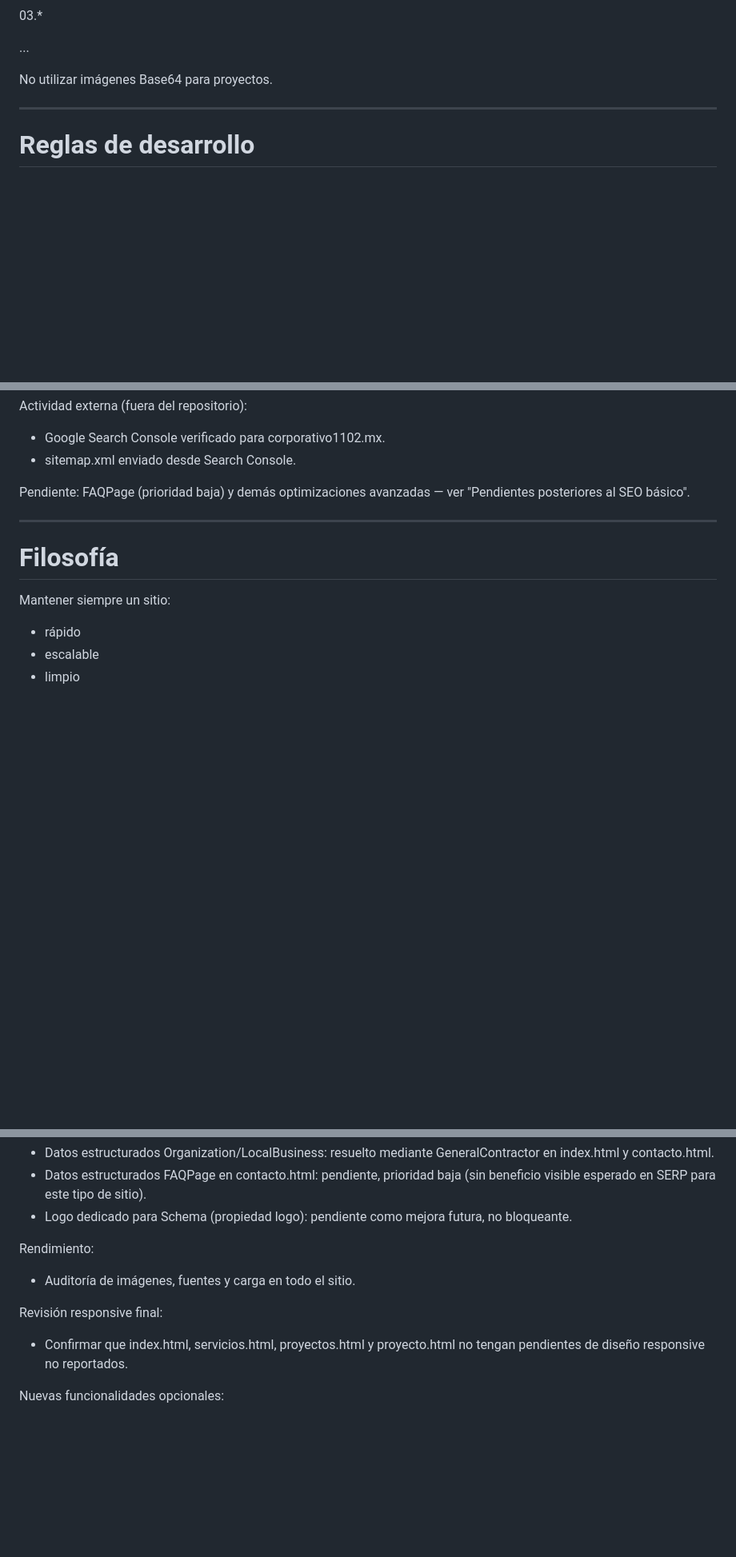
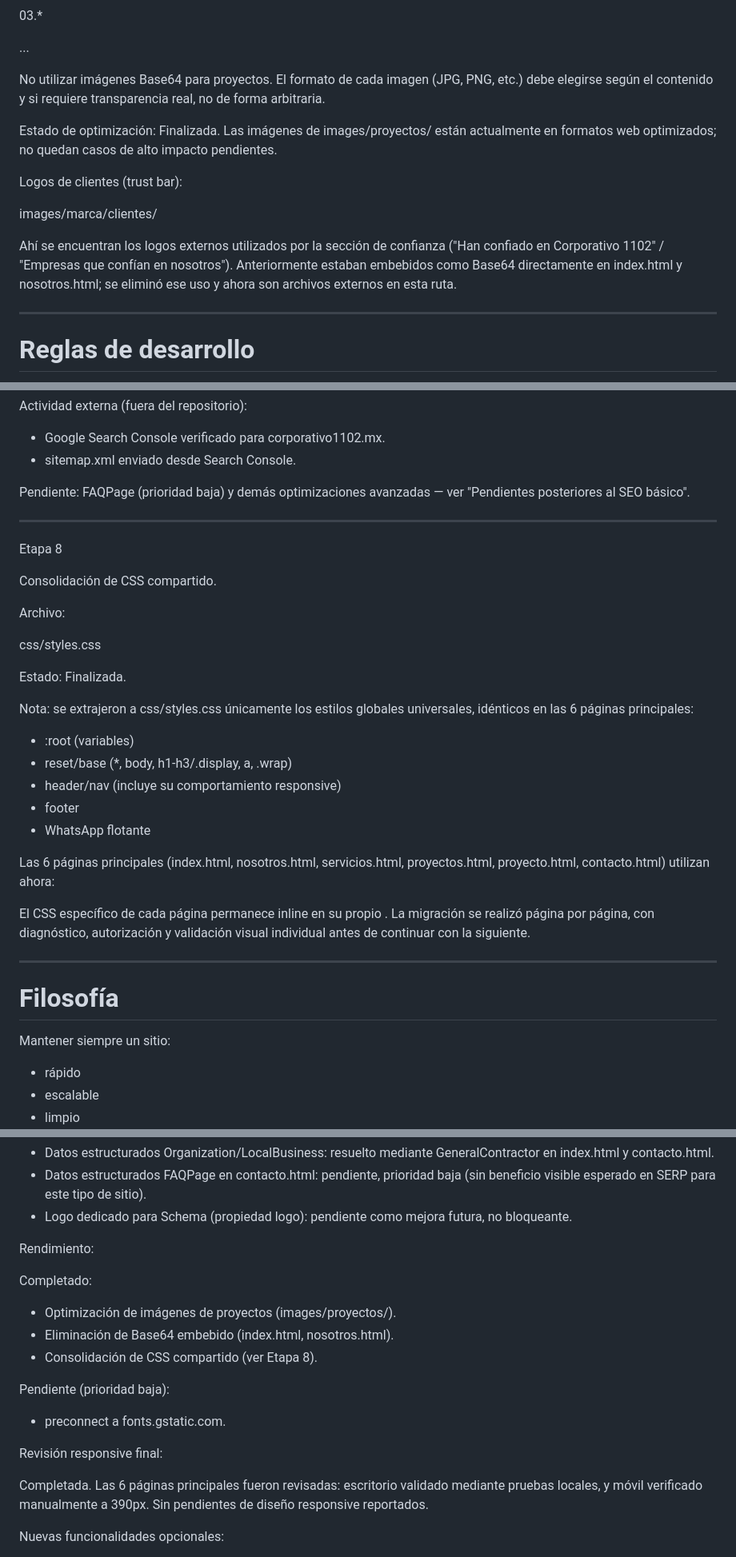
Before and after one commit to IngCarranza1102/Documentos-HTML-Pagina-Web, a Markdown page: ARQUITECTURA_DEL_PROYECTO.md, 3 parts joined by grey strips. Shown at 80% size. Rendered like a GitHub page; blank space fills up the shorter version.

Commit message:
Docs: actualiza arquitectura tras consolidacion CSS

```diff
--- a/ARQUITECTURA_DEL_PROYECTO.md
+++ b/ARQUITECTURA_DEL_PROYECTO.md
@@ -104,7 +104,20 @@ portada.*
 
 ...
 
-No utilizar imágenes Base64 para proyectos.
+No utilizar imágenes Base64 para proyectos. El formato de cada imagen (JPG, PNG, etc.)
+debe elegirse según el contenido y si requiere transparencia real, no de forma arbitraria.
+
+Estado de optimización: Finalizada. Las imágenes de images/proyectos/ están actualmente
+en formatos web optimizados; no quedan casos de alto impacto pendientes.
+
+Logos de clientes (trust bar):
+
+images/marca/clientes/
+
+Ahí se encuentran los logos externos utilizados por la sección de confianza ("Han
+confiado en Corporativo 1102" / "Empresas que confían en nosotros"). Anteriormente
+estaban embebidos como Base64 directamente en index.html y nosotros.html; se eliminó
+ese uso y ahora son archivos externos en esta ruta.
 
 ---
 
@@ -262,6 +275,37 @@ Pendiente: FAQPage (prioridad baja) y demás optimizaciones avanzadas — ver "P
 
 ---
 
+Etapa 8
+
+Consolidación de CSS compartido.
+
+Archivo:
+
+css/styles.css
+
+Estado:
+Finalizada.
+
+Nota: se extrajeron a css/styles.css únicamente los estilos globales universales,
+idénticos en las 6 páginas principales:
+
+- :root (variables)
+- reset/base (*, body, h1-h3/.display, a, .wrap)
+- header/nav (incluye su comportamiento responsive)
+- footer
+- WhatsApp flotante
+
+Las 6 páginas principales (index.html, nosotros.html, servicios.html, proyectos.html,
+proyecto.html, contacto.html) utilizan ahora:
+
+<link rel="stylesheet" href="css/styles.css">
+
+El CSS específico de cada página permanece inline en su propio <style>. La migración
+se realizó página por página, con diagnóstico, autorización y validación visual
+individual antes de continuar con la siguiente.
+
+---
+
 # Filosofía
 
 Mantener siempre un sitio:
@@ -285,11 +329,21 @@ SEO avanzado / JSON-LD:
 
 Rendimiento:
 
-- Auditoría de imágenes, fuentes y carga en todo el sitio.
+Completado:
+
+- Optimización de imágenes de proyectos (images/proyectos/).
+- Eliminación de Base64 embebido (index.html, nosotros.html).
+- Consolidación de CSS compartido (ver Etapa 8).
+
+Pendiente (prioridad baja):
+
+- preconnect a fonts.gstatic.com.
 
 Revisión responsive final:
 
-- Confirmar que index.html, servicios.html, proyectos.html y proyecto.html no tengan pendientes de diseño responsive no reportados.
+Completada. Las 6 páginas principales fueron revisadas: escritorio validado mediante
+pruebas locales, y móvil verificado manualmente a 390px. Sin pendientes de diseño
+responsive reportados.
 
 Nuevas funcionalidades opcionales:
 
```
Also changed, not shown: other parts of ARQUITECTURA_DEL_PROYECTO.md (+1 -1 lines).
